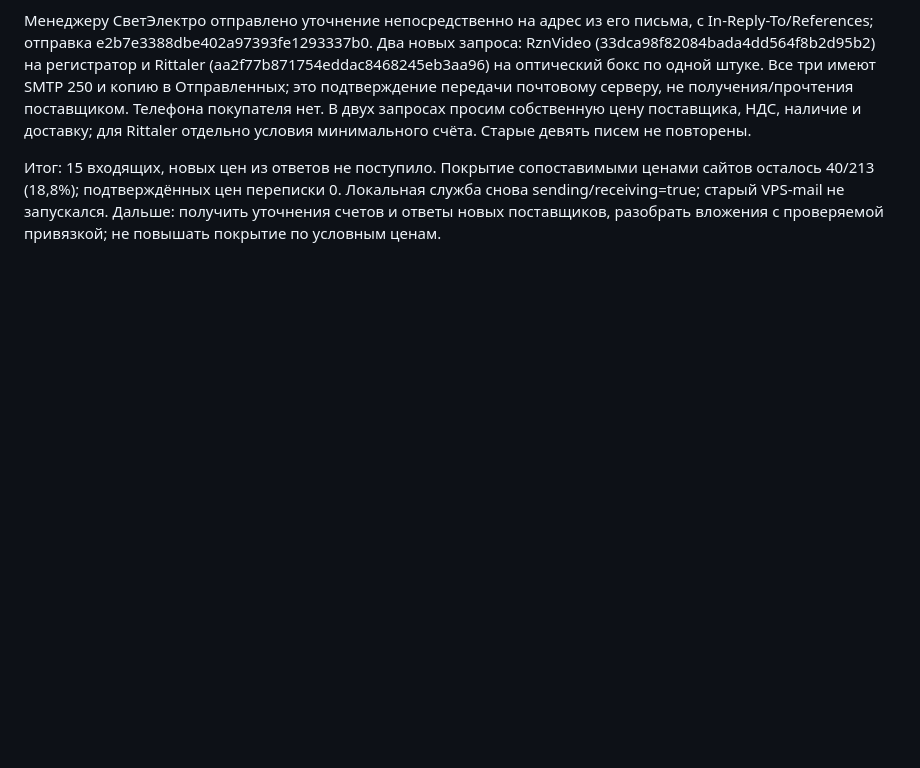
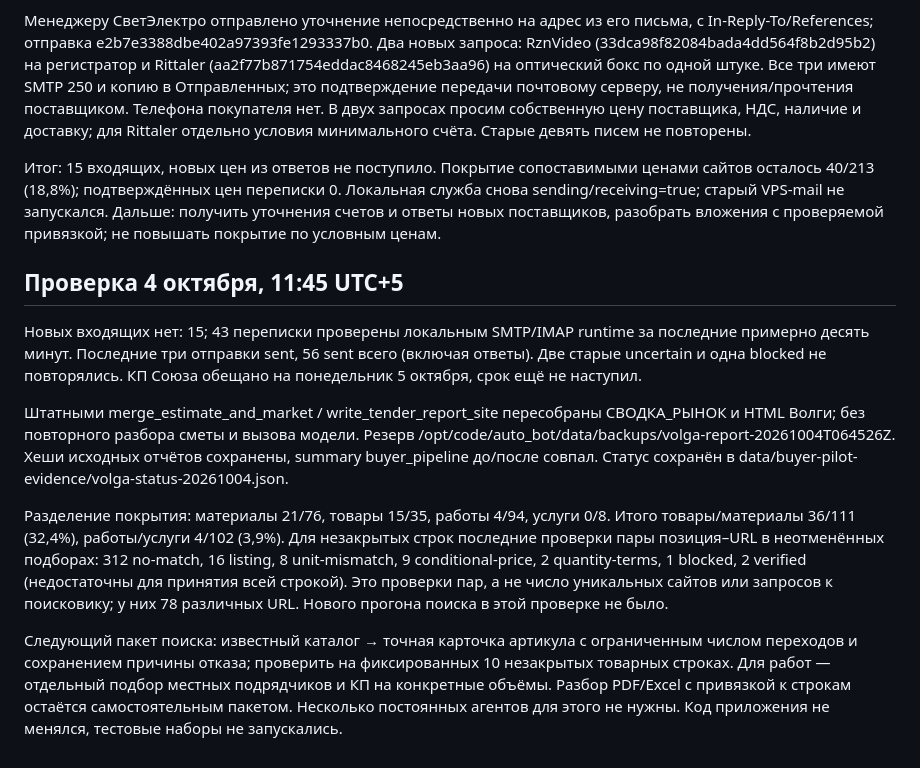
Before and after one commit to Internationalqq/auto_bot, a Markdown page: docs/VOLGA_REPLY_ROUTING_2026-10-03.md, the part around the change. GitHub-like rendering; blank space fills up the shorter version.

Commit message:
Update Volga report status and search priorities for October 4

```diff
--- a/docs/VOLGA_REPLY_ROUTING_2026-10-03.md
+++ b/docs/VOLGA_REPLY_ROUTING_2026-10-03.md
@@ -71,3 +71,31 @@ crm-autobot:rollback-reply-routing-20261003. Все резервные БД inte
 Локальная служба снова sending/receiving=true; старый VPS-mail не запускался.
 Дальше: получить уточнения счетов и ответы новых поставщиков, разобрать
 вложения с проверяемой привязкой; не повышать покрытие по условным ценам.
+
+## Проверка 4 октября, 11:45 UTC+5
+
+Новых входящих нет: 15; 43 переписки проверены локальным SMTP/IMAP runtime
+за последние примерно десять минут. Последние три отправки sent, 56 sent
+всего (включая ответы). Две старые uncertain и одна blocked не повторялись.
+КП Союза обещано на понедельник 5 октября, срок ещё не наступил.
+
+Штатными merge_estimate_and_market / write_tender_report_site пересобраны
+СВОДКА_РЫНОК и HTML Волги; без повторного разбора сметы и вызова модели.
+Резерв /opt/code/auto_bot/data/backups/volga-report-20261004T064526Z.
+Хеши исходных отчётов сохранены, summary buyer_pipeline до/после совпал.
+Статус сохранён в data/buyer-pilot-evidence/volga-status-20261004.json.
+
+Разделение покрытия: материалы 21/76, товары 15/35, работы 4/94, услуги 0/8.
+Итого товары/материалы 36/111 (32,4%), работы/услуги 4/102 (3,9%).
+Для незакрытых строк последние проверки пары позиция–URL в неотменённых
+подборах: 312 no-match, 16 listing, 8 unit-mismatch, 9 conditional-price,
+2 quantity-terms, 1 blocked, 2 verified (недостаточны для принятия всей строкой).
+Это проверки пар, а не число уникальных сайтов или запросов к поисковику;
+у них 78 различных URL. Нового прогона поиска в этой проверке не было.
+
+Следующий пакет поиска: известный каталог → точная карточка артикула с
+ограниченным числом переходов и сохранением причины отказа; проверить на
+фиксированных 10 незакрытых товарных строках. Для работ — отдельный подбор
+местных подрядчиков и КП на конкретные объёмы. Разбор PDF/Excel с привязкой
+к строкам остаётся самостоятельным пакетом. Несколько постоянных агентов
+для этого не нужны. Код приложения не менялся, тестовые наборы не запускались.
```
